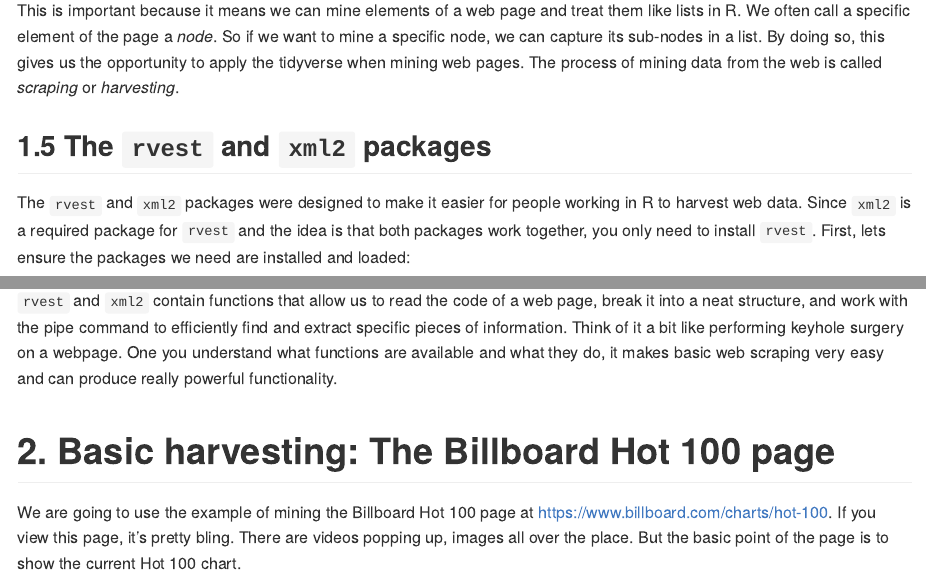
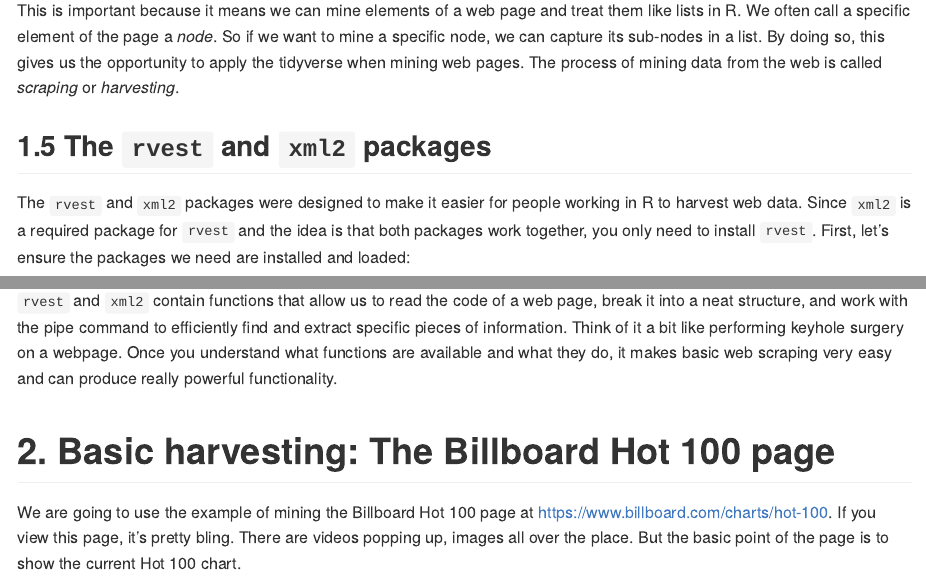
Before and after one commit to keithmcnulty/scraping, an R Markdown document (web_scraping_tutorial.Rmd): the page in a window 1100 px wide, from 2590 px down, and a second part further down, joined at a grey line. The pictures show the output file web_scraping_tutorial.md that the author committed with the source, drawn offline in the style of GitHub.

Commit message:
Edits to MD

````diff
--- a/web_scraping_tutorial.Rmd
+++ b/web_scraping_tutorial.Rmd
@@ -75,7 +75,7 @@ This is important because it means we can mine elements of a web page and treat
 
 ## 1.5 The `rvest` and `xml2` packages
 
-The `rvest` and `xml2` packages were designed to make it easier for people working in R to harvest web data.  Since `xml2` is a required package for `rvest` and the idea is that both packages work together, you only need to install `rvest`.  First, lets ensure the packages we need are installed and loaded:
+The `rvest` and `xml2` packages were designed to make it easier for people working in R to harvest web data.  Since `xml2` is a required package for `rvest` and the idea is that both packages work together, you only need to install `rvest`.  First, let's ensure the packages we need are installed and loaded:
 
 ``` {r install}
 
@@ -92,7 +92,7 @@ library(dplyr)
 
 ```
 
-`rvest` and `xml2` contain functions that allow us to read the code of a web page, break it into a neat structure, and work with the pipe command to efficiently find and extract specific pieces of information.  Think of it a bit like performing keyhole surgery on a webpage.  One you understand what functions are available and what they do, it makes basic web scraping very easy and can produce really powerful functionality.
+`rvest` and `xml2` contain functions that allow us to read the code of a web page, break it into a neat structure, and work with the pipe command to efficiently find and extract specific pieces of information.  Think of it a bit like performing keyhole surgery on a webpage.  Once you understand what functions are available and what they do, it makes basic web scraping very easy and can produce really powerful functionality.
 
 # 2. Basic harvesting:  The Billboard Hot 100 page
 
````
Also changed, not shown: web_scraping_tutorial.md.
